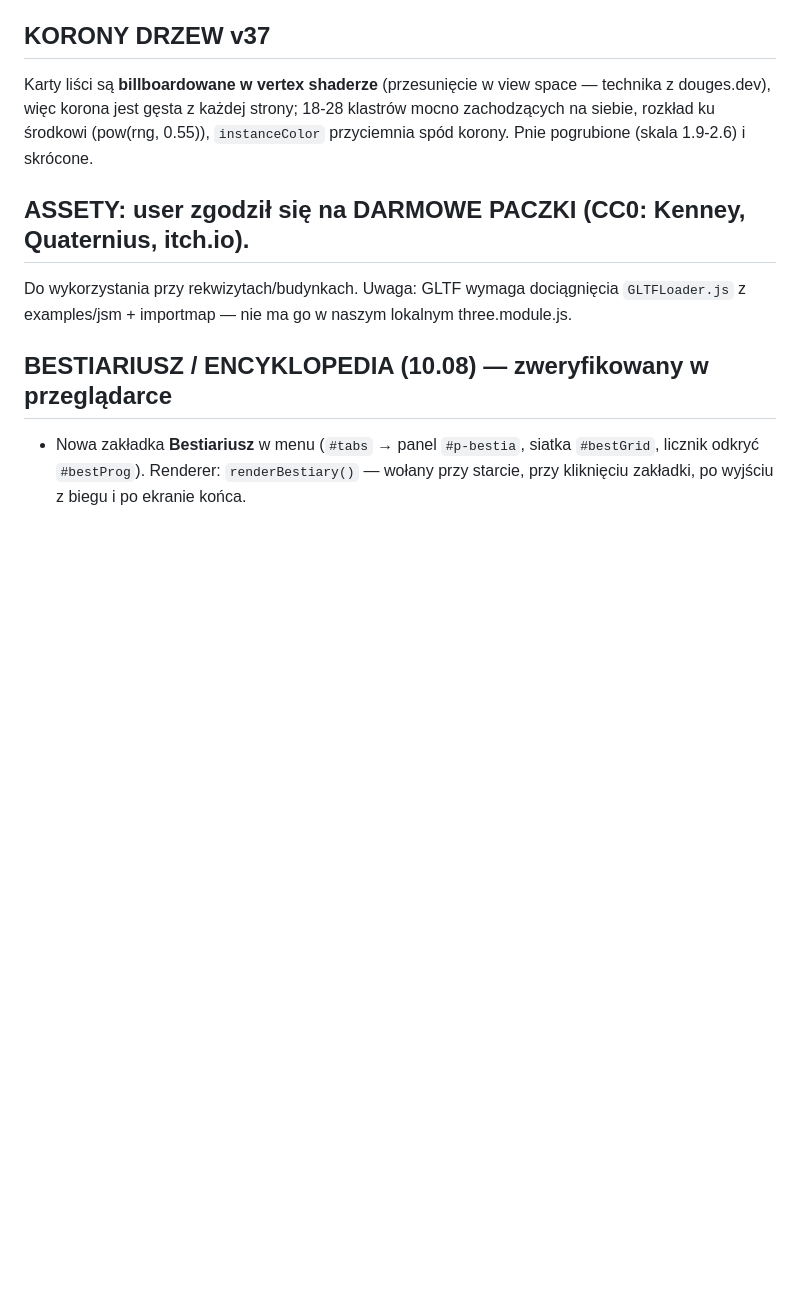
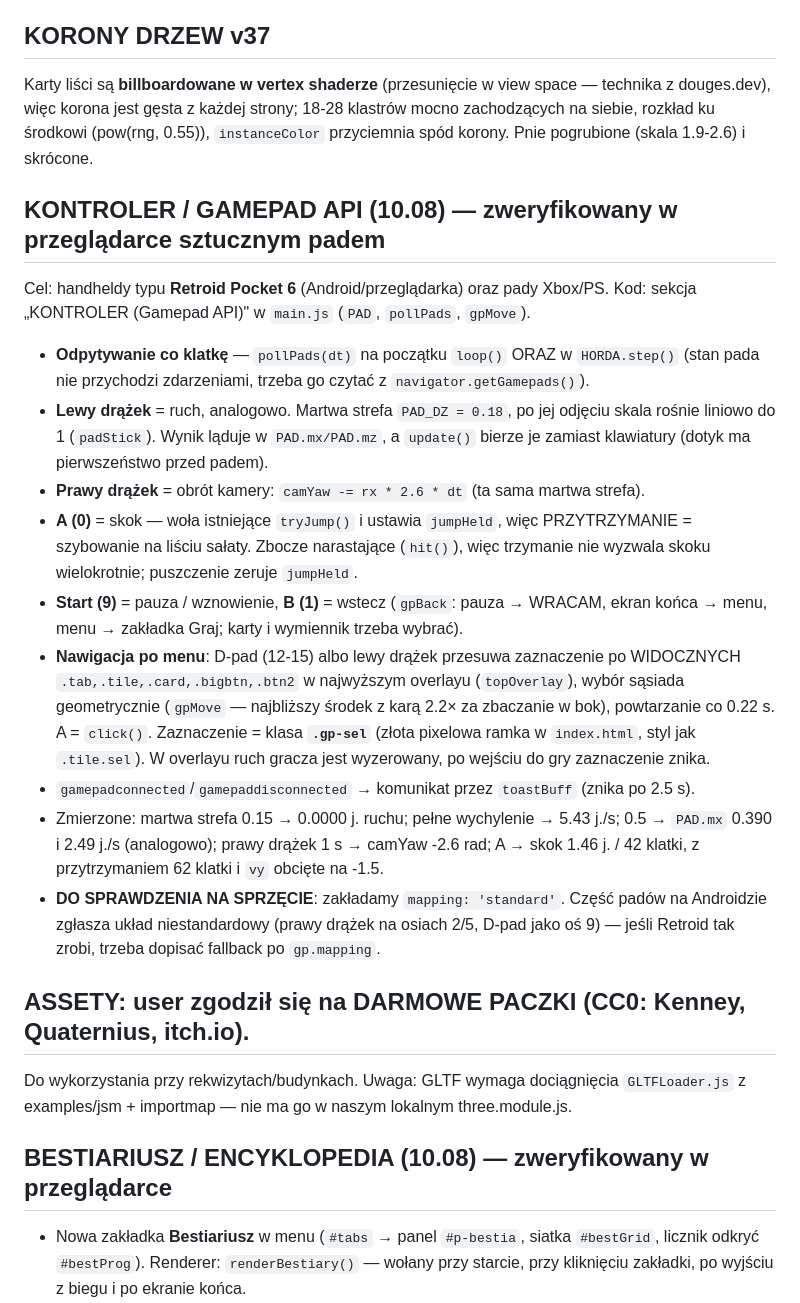
Before and after one commit to PixelPetrol/horda3d-demo, a Markdown page: INFO-PROJEKT.md, the part around the change. GitHub-like rendering; blank space fills up the shorter version.

Commit message:
INFO: obsluga kontrolera (Gamepad API) - mapowanie i wyniki testow
Kod pada byl juz w main.js (wpadl do commita v37); dokumentuje mapowanie
przyciskow, martwa strefe, nawigacje po menu klasa .gp-sel oraz liczby
zmierzone w przegladarce na sztucznym padzie.

main.js CELOWO nie commitowany - zawiera trwajaca prace glownej sesji
nad cieniami.

Co-Authored-By: Claude Fable 5 <noreply@anthropic.com>

```diff
--- a/INFO-PROJEKT.md
+++ b/INFO-PROJEKT.md
@@ -294,6 +294,34 @@ technika z douges.dev), więc korona jest gęsta z każdej strony; 18-28 klastr
 mocno zachodzących na siebie, rozkład ku środkowi (pow(rng, 0.55)), `instanceColor`
 przyciemnia spód korony. Pnie pogrubione (skala 1.9-2.6) i skrócone.
 
+## KONTROLER / GAMEPAD API (10.08) — zweryfikowany w przeglądarce sztucznym padem
+Cel: handheldy typu **Retroid Pocket 6** (Android/przeglądarka) oraz pady Xbox/PS.
+Kod: sekcja „KONTROLER (Gamepad API)" w `main.js` (`PAD`, `pollPads`, `gpMove`).
+- **Odpytywanie co klatkę** — `pollPads(dt)` na początku `loop()` ORAZ w `HORDA.step()`
+  (stan pada nie przychodzi zdarzeniami, trzeba go czytać z `navigator.getGamepads()`).
+- **Lewy drążek** = ruch, analogowo. Martwa strefa `PAD_DZ = 0.18`, po jej odjęciu
+  skala rośnie liniowo do 1 (`padStick`). Wynik ląduje w `PAD.mx/PAD.mz`, a `update()`
+  bierze je zamiast klawiatury (dotyk ma pierwszeństwo przed padem).
+- **Prawy drążek** = obrót kamery: `camYaw -= rx * 2.6 * dt` (ta sama martwa strefa).
+- **A (0)** = skok — woła istniejące `tryJump()` i ustawia `jumpHeld`, więc
+  PRZYTRZYMANIE = szybowanie na liściu sałaty. Zbocze narastające (`hit()`), więc
+  trzymanie nie wyzwala skoku wielokrotnie; puszczenie zeruje `jumpHeld`.
+- **Start (9)** = pauza / wznowienie, **B (1)** = wstecz (`gpBack`: pauza → WRACAM,
+  ekran końca → menu, menu → zakładka Graj; karty i wymiennik trzeba wybrać).
+- **Nawigacja po menu**: D-pad (12-15) albo lewy drążek przesuwa zaznaczenie po
+  WIDOCZNYCH `.tab,.tile,.card,.bigbtn,.btn2` w najwyższym overlayu (`topOverlay`),
+  wybór sąsiada geometrycznie (`gpMove` — najbliższy środek z karą 2.2× za zbaczanie
+  w bok), powtarzanie co 0.22 s. A = `click()`. Zaznaczenie = klasa **`.gp-sel`**
+  (złota pixelowa ramka w `index.html`, styl jak `.tile.sel`). W overlayu ruch
+  gracza jest wyzerowany, po wejściu do gry zaznaczenie znika.
+- `gamepadconnected`/`gamepaddisconnected` → komunikat przez `toastBuff` (znika po 2.5 s).
+- Zmierzone: martwa strefa 0.15 → 0.0000 j. ruchu; pełne wychylenie → 5.43 j./s;
+  0.5 → `PAD.mx` 0.390 i 2.49 j./s (analogowo); prawy drążek 1 s → camYaw -2.6 rad;
+  A → skok 1.46 j. / 42 klatki, z przytrzymaniem 62 klatki i `vy` obcięte na -1.5.
+- **DO SPRAWDZENIA NA SPRZĘCIE**: zakładamy `mapping: 'standard'`. Część padów
+  na Androidzie zgłasza układ niestandardowy (prawy drążek na osiach 2/5, D-pad
+  jako oś 9) — jeśli Retroid tak zrobi, trzeba dopisać fallback po `gp.mapping`.
+
 ## ASSETY: user zgodził się na DARMOWE PACZKI (CC0: Kenney, Quaternius, itch.io).
 Do wykorzystania przy rekwizytach/budynkach. Uwaga: GLTF wymaga dociągnięcia
 `GLTFLoader.js` z examples/jsm + importmap — nie ma go w naszym lokalnym three.module.js.
```
